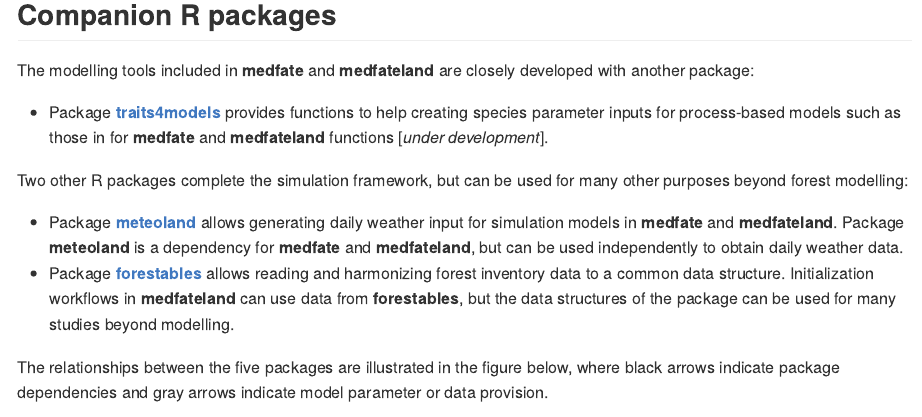
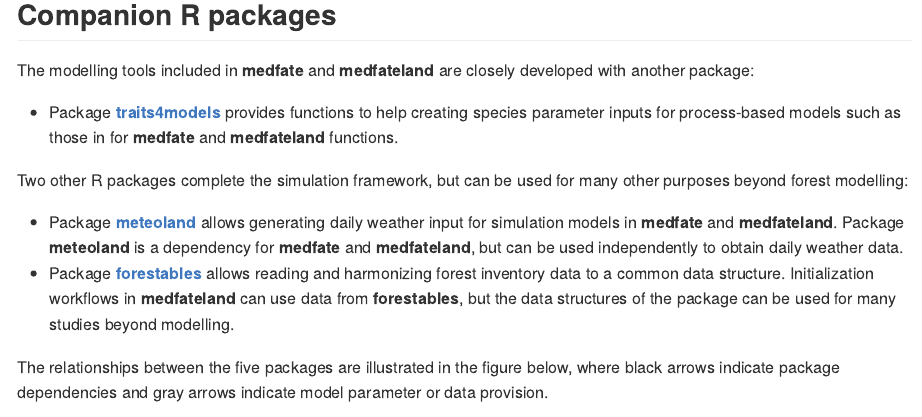
Before and after one commit to emf-creaf/medfateland, an R Markdown document (README.Rmd): the page in a window 1100 px wide, from 830 px down. The pictures show the output file README.md that the author committed with the source, drawn offline in the style of GitHub; badge pictures from the web are left out.

Commit message:
update README

```diff
--- a/README.Rmd
+++ b/README.Rmd
@@ -41,7 +41,7 @@ A complete documentation of both packages, including a *reference book*, can be
 
 The modelling tools included in **medfate** and **medfateland** are closely developed with another package:
 
-  + Package [**traits4models**](https://emf-creaf.github.io/traits4models) provides functions to help creating species parameter inputs for process-based models such as those in for **medfate** and **medfateland** functions  [*under development*].
+  + Package [**traits4models**](https://emf-creaf.github.io/traits4models) provides functions to help creating species parameter inputs for process-based models such as those in for **medfate** and **medfateland** functions.
 
 Two other R packages complete the simulation framework, but can be used for many other purposes beyond forest modelling:
 
```
Also changed, not shown: README.md.
